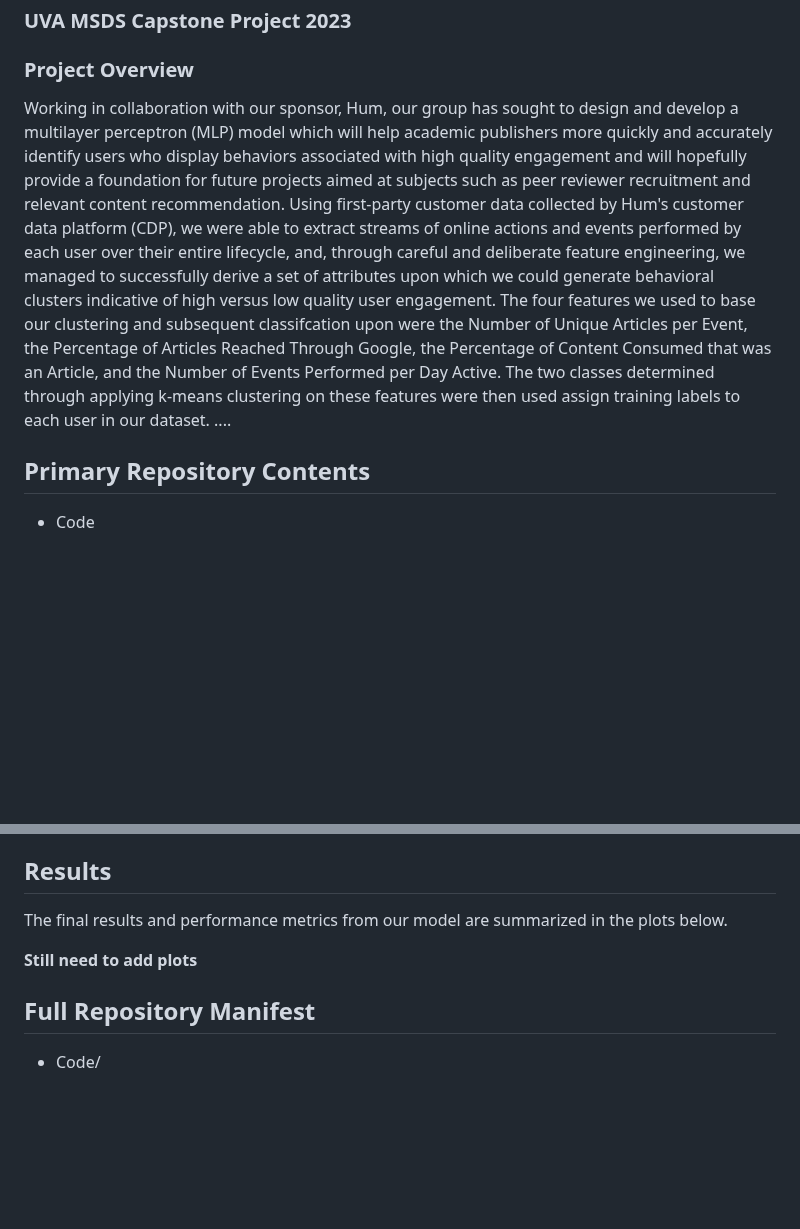
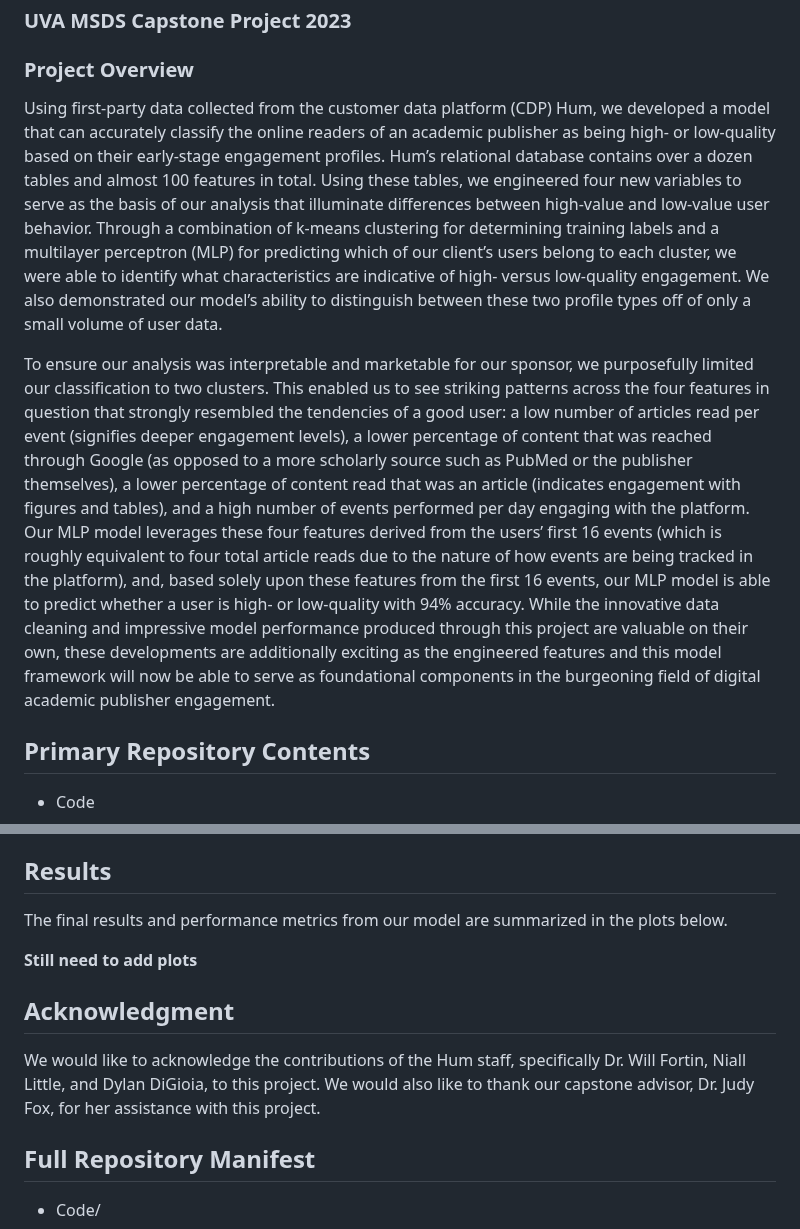
Before and after one commit to Data-ScienceHub/ETM, a Markdown page: README.md, 2 parts joined by grey strips. Drawn GitHub-style; blank space fills up the shorter version.

```diff
--- a/README.md
+++ b/README.md
@@ -4,7 +4,10 @@
 
 ### Project Overview
 
-Working in collaboration with our sponsor, Hum, our group has sought to design and develop a multilayer perceptron (MLP) model which will help academic publishers more quickly and accurately identify users who display behaviors associated with high quality engagement and will hopefully provide a foundation for future projects aimed at subjects such as peer reviewer recruitment and relevant content recommendation. Using first-party customer data collected by Hum's customer data platform (CDP), we were able to extract streams of online actions and events performed by each user over their entire lifecycle, and, through careful and deliberate feature engineering, we managed to successfully derive a set of attributes upon which we could generate behavioral clusters indicative of high versus low quality user engagement. The four features we used to base our clustering and subsequent classifcation upon were the Number of Unique Articles per Event, the Percentage of Articles Reached Through Google, the Percentage of Content Consumed that was an Article, and the Number of Events Performed per Day Active. The two classes determined through applying k-means clustering on these features were then used assign training labels to each user in our dataset. ....
+Using first-party data collected from the customer data platform (CDP) Hum, we developed a model that can accurately classify the online readers of an academic publisher as being high- or low-quality based on their early-stage engagement profiles. Hum’s relational database contains over a dozen tables and almost 100 features in total. Using these tables, we engineered four new variables to serve as the basis of our analysis that illuminate differences between high-value and low-value user behavior. Through a combination of k-means clustering for determining training labels and a multilayer perceptron (MLP) for predicting which of our client’s users belong to each cluster, we were able to identify what characteristics are indicative of high- versus low-quality engagement. We also demonstrated our model’s ability to distinguish between these two profile types off of only a small volume of user data.
+
+To ensure our analysis was interpretable and marketable for our sponsor, we purposefully limited our classification to two clusters. This enabled us to see striking patterns across the four features in question that strongly resembled the tendencies of a good user: a low number of articles read per event (signifies deeper engagement levels), a lower percentage of content that was reached through Google (as opposed to a more scholarly source such as PubMed or the publisher themselves), a lower percentage of content read that was an article (indicates engagement with figures and tables), and a high number of events performed per day engaging with the platform. Our MLP model leverages these four features derived from the users’ first 16 events (which is roughly equivalent to four total article reads due to the nature of how events are being tracked in the platform), and, based solely upon these features from the first 16 events, our MLP model is able to predict whether a user is high- or low-quality with 94% accuracy. While the innovative data cleaning and impressive model performance produced through this project are valuable on their own, these developments are additionally exciting as the engineered features and this model framework will now be able to serve as foundational components in the burgeoning field of digital academic publisher engagement.
+
 
 ## Primary Repository Contents
 
@@ -174,6 +177,10 @@ The final results and performance metrics from our model are summarized in the p
 
 **Still need to add plots**
 
+## Acknowledgment
+
+We would like to acknowledge the contributions of the Hum staff, specifically Dr. Will Fortin, Niall Little, and Dylan DiGioia, to this project. We would also like to thank our capstone advisor, Dr. Judy Fox, for her assistance with this project.
+
 ## Full Repository Manifest
 
 * Code/
```
